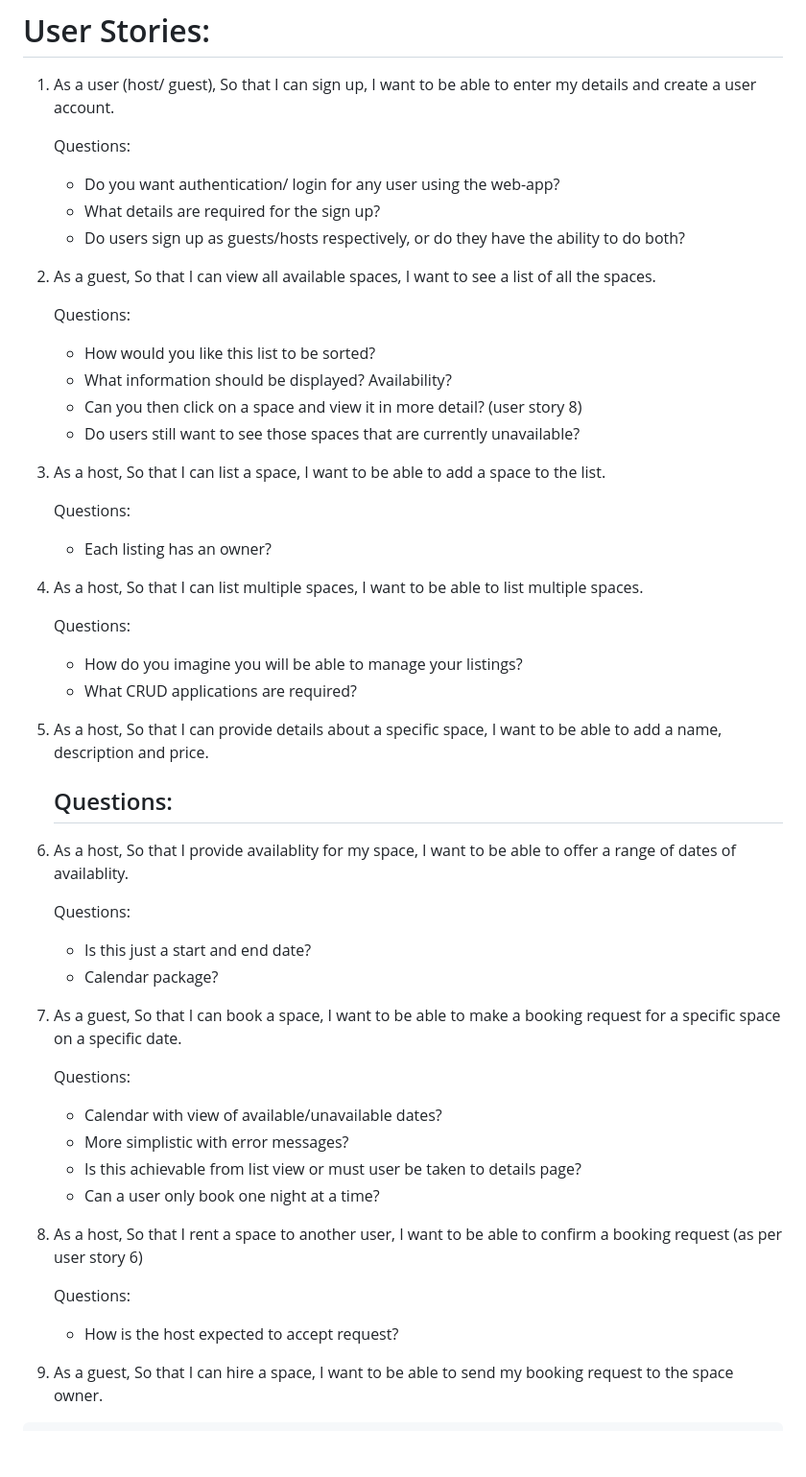
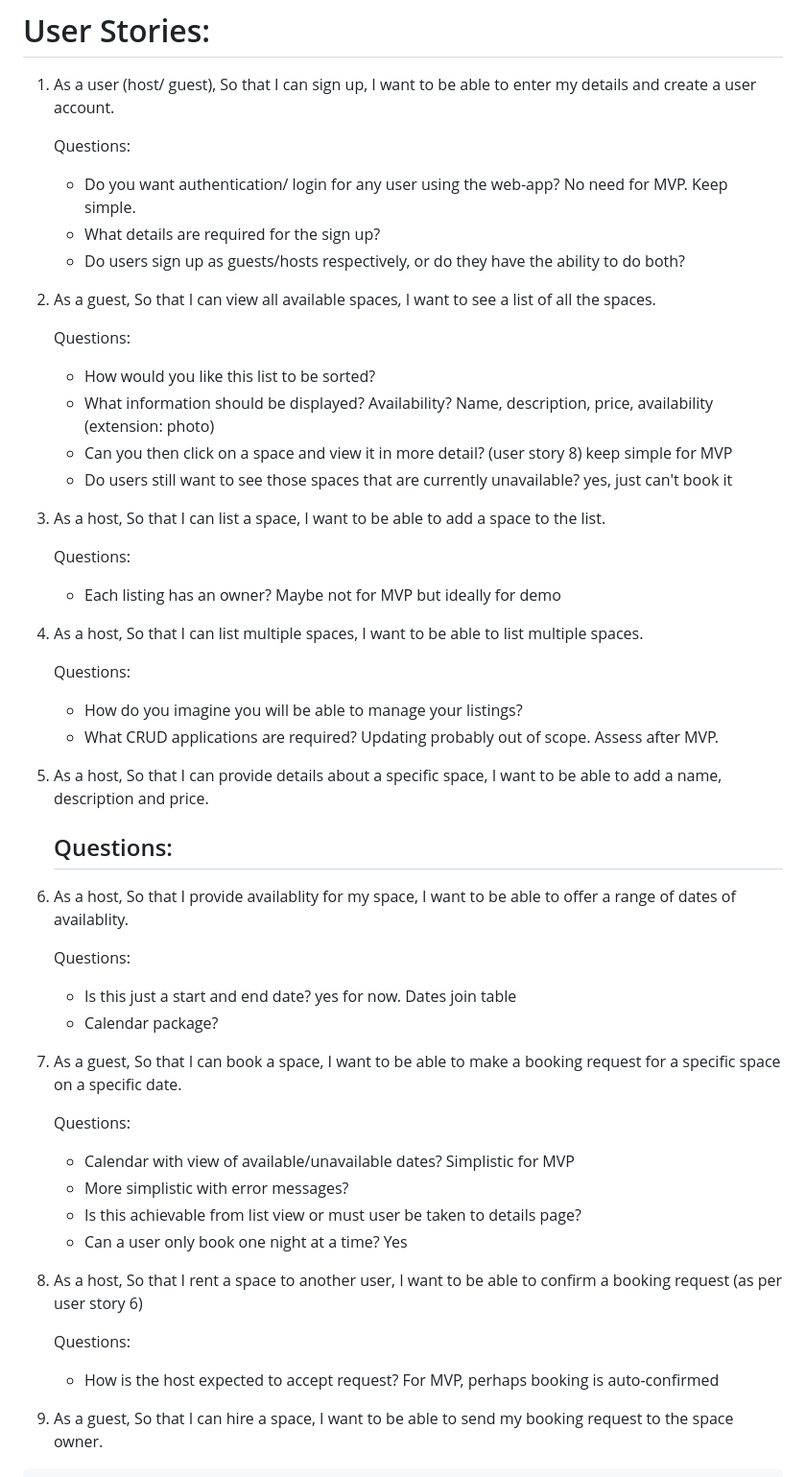
Before and after one commit to JonnySB/makers-007-engineering-project-1, a Markdown page: design.md, the part around the change. Shown: that part at 96% size. GitHub-like rendering; blank space fills up the shorter version.

Commit message:
Commit after discussion with Eoin

```diff
--- a/design.md
+++ b/design.md
@@ -15,7 +15,7 @@
     I want to be able to enter my details and create a user account.
 
     Questions:
-    - Do you want authentication/ login for any user using the web-app?
+    - Do you want authentication/ login for any user using the web-app? No need for MVP. Keep simple.
     - What details are required for the sign up?
     - Do users sign up as guests/hosts respectively, or do they have the ability to do both?
 
@@ -25,16 +25,16 @@
 
     Questions:
     - How would you like this list to be sorted?
-    - What information should be displayed? Availability?
-    - Can you then click on a space and view it in more detail? (user story 8)
-    - Do users still want to see those spaces that are currently unavailable?
+    - What information should be displayed? Availability? Name, description, price, availability (extension: photo)
+    - Can you then click on a space and view it in more detail? (user story 8) keep simple for MVP
+    - Do users still want to see those spaces that are currently unavailable? yes, just can't book it
 
 4.  As a host,
     So that I can list a space,
     I want to be able to add a space to the list.
 
     Questions:
-    - Each listing has an owner?
+    - Each listing has an owner? Maybe not for MVP but ideally for demo
 
 5.  As a host,
     So that I can list multiple spaces,
@@ -42,7 +42,7 @@
 
     Questions:
     - How do you imagine you will be able to manage your listings?
-    - What CRUD applications are required?
+    - What CRUD applications are required? Updating probably out of scope. Assess after MVP.
 
 6.  As a host,
     So that I can provide details about a specific space,
@@ -56,7 +56,7 @@
     I want to be able to offer a range of dates of availablity.
 
     Questions:
-    - Is this just a start and end date?
+    - Is this just a start and end date? yes for now. Dates join table
     - Calendar package?
 
 8.  As a guest,
@@ -65,17 +65,17 @@
     date.
 
     Questions:
-    - Calendar with view of available/unavailable dates?
+    - Calendar with view of available/unavailable dates? Simplistic for MVP
     - More simplistic with error messages?
     - Is this achievable from list view or must user be taken to details page?
-    - Can a user only book one night at a time?
+    - Can a user only book one night at a time? Yes
 
 9.  As a host,
     So that I rent a space to another user,
     I want to be able to confirm a booking request (as per user story 6)
 
     Questions:
-    - How is the host expected to accept request?
+    - How is the host expected to accept request? For MVP, perhaps booking is auto-confirmed
 
 10.  As a guest,
     So that I can hire a space,
```
